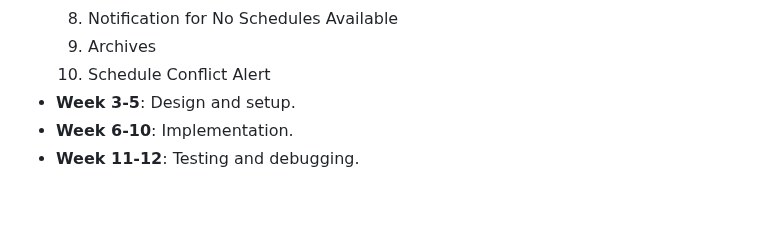
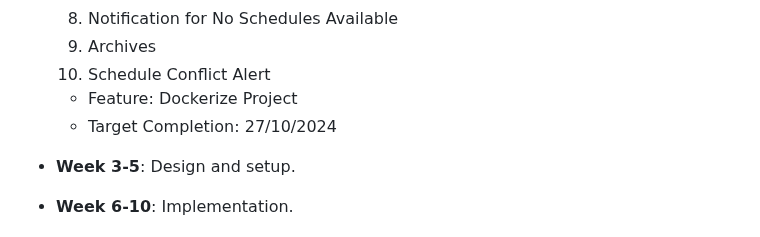
Before and after one commit to thebadsektor/se2024-batula-rodrigo, a Markdown page: README.md, the part around the change. Drawn GitHub-style; blank space fills up the shorter version.

```diff
--- a/README.md
+++ b/README.md
@@ -169,6 +169,10 @@ Explain the structure of the project directory. Example:
   8. Notification for No Schedules Available
   9. Archives
   10. Schedule Conflict Alert
+
+   - Feature: Dockerize Project
+   - Target Completion: 27/10/2024
+
 - **Week 3-5**: Design and setup.
 - **Week 6-10**: Implementation.
 - **Week 11-12**: Testing and debugging.
```
